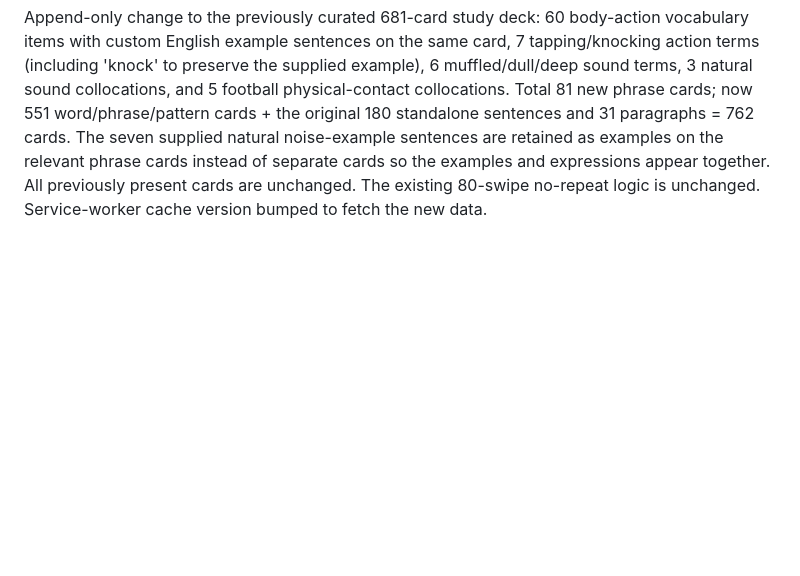
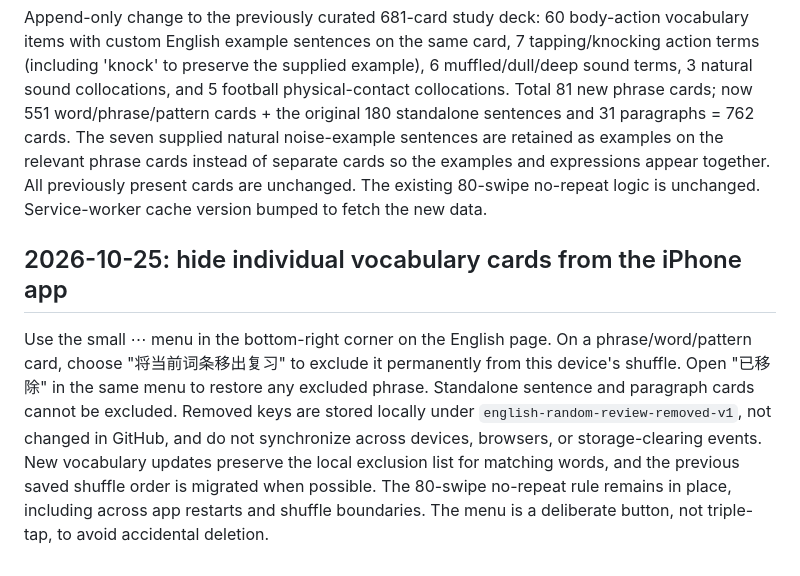
Before and after one commit to wuzhuowei1995-maker/swipewords, a Markdown page: english/README.md, the part around the change. GitHub-like rendering; blank space fills up the shorter version.

Commit message:
Add local vocabulary removal and recovery menu: english/README.md

```diff
--- a/english/README.md
+++ b/english/README.md
@@ -35,3 +35,7 @@ The app now records up to 80 recently displayed card indices in localStorage and
 ## 2026-10-25 user-requested additions: body movements, knocking/noises, football
 
 Append-only change to the previously curated 681-card study deck: 60 body-action vocabulary items with custom English example sentences on the same card, 7 tapping/knocking action terms (including 'knock' to preserve the supplied example), 6 muffled/dull/deep sound terms, 3 natural sound collocations, and 5 football physical-contact collocations. Total 81 new phrase cards; now 551 word/phrase/pattern cards + the original 180 standalone sentences and 31 paragraphs = 762 cards. The seven supplied natural noise-example sentences are retained as examples on the relevant phrase cards instead of separate cards so the examples and expressions appear together. All previously present cards are unchanged. The existing 80-swipe no-repeat logic is unchanged. Service-worker cache version bumped to fetch the new data.
+
+## 2026-10-25: hide individual vocabulary cards from the iPhone app
+
+Use the small ⋯ menu in the bottom-right corner on the English page. On a phrase/word/pattern card, choose "将当前词条移出复习" to exclude it permanently from this device's shuffle. Open "已移除" in the same menu to restore any excluded phrase. Standalone sentence and paragraph cards cannot be excluded. Removed keys are stored locally under `english-random-review-removed-v1`, not changed in GitHub, and do not synchronize across devices, browsers, or storage-clearing events. New vocabulary updates preserve the local exclusion list for matching words, and the previous saved shuffle order is migrated when possible. The 80-swipe no-repeat rule remains in place, including across app restarts and shuffle boundaries. The menu is a deliberate button, not triple-tap, to avoid accidental deletion.
```
